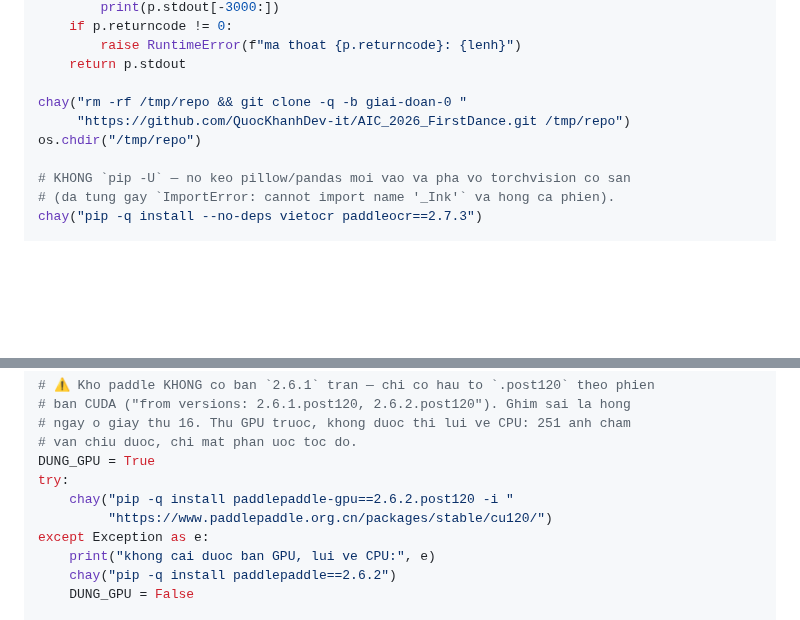
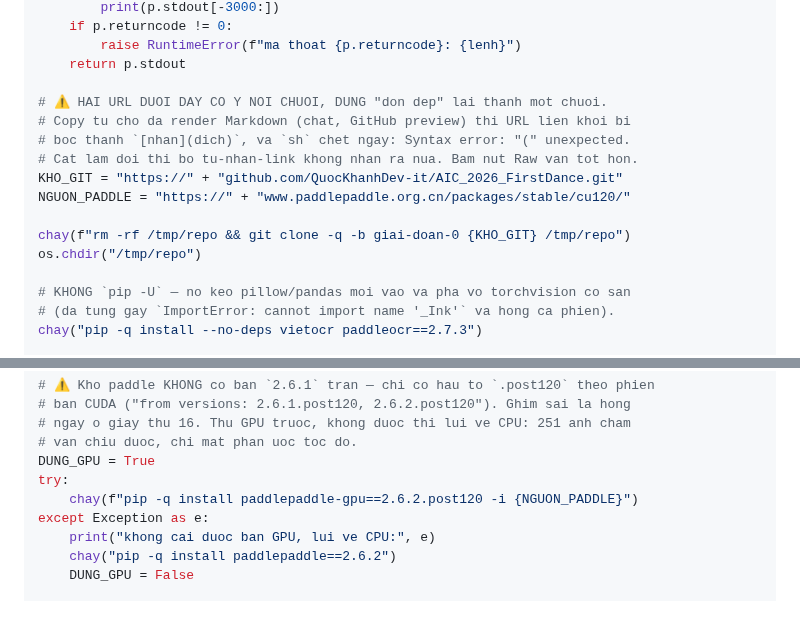
Before and after one commit to QuocKhanhDev-it/AIC_2026_FirstDance, a Markdown page: notebooks/kaggle_vietocr.md, 2 parts joined by grey strips. GitHub-like rendering; blank space fills up the shorter version.

Commit message:
Noi chuoi hai URL trong cell VietOCR de khong bi boc thanh link Markdown
Dan tu cho da render Markdown bien https://... thanh [nhan](dich); sh chet
ngay o giay thu 9: Syntax error: "(" unexpected. Cat "https://" ra khoi
phan con lai thi bo tu-nhan-link khong con nhan ra URL.

```diff
--- a/notebooks/kaggle_vietocr.md
+++ b/notebooks/kaggle_vietocr.md
@@ -31,8 +31,14 @@ def chay(lenh, im=False):
         raise RuntimeError(f"ma thoat {p.returncode}: {lenh}")
     return p.stdout
 
-chay("rm -rf /tmp/repo && git clone -q -b giai-doan-0 "
-     "https://github.com/QuocKhanhDev-it/AIC_2026_FirstDance.git /tmp/repo")
+# ⚠️ HAI URL DUOI DAY CO Y NOI CHUOI, DUNG "don dep" lai thanh mot chuoi.
+# Copy tu cho da render Markdown (chat, GitHub preview) thi URL lien khoi bi
+# boc thanh `[nhan](dich)`, va `sh` chet ngay: Syntax error: "(" unexpected.
+# Cat lam doi thi bo tu-nhan-link khong nhan ra nua. Bam nut Raw van tot hon.
+KHO_GIT = "https://" + "github.com/QuocKhanhDev-it/AIC_2026_FirstDance.git"
+NGUON_PADDLE = "https://" + "www.paddlepaddle.org.cn/packages/stable/cu120/"
+
+chay(f"rm -rf /tmp/repo && git clone -q -b giai-doan-0 {KHO_GIT} /tmp/repo")
 os.chdir("/tmp/repo")
 
 # KHONG `pip -U` — no keo pillow/pandas moi vao va pha vo torchvision co san
@@ -58,8 +64,7 @@ for mod, goi in [("pyclipper", "pyclipper"), ("shapely", "shapely"),
 # van chiu duoc, chi mat phan uoc toc do.
 DUNG_GPU = True
 try:
-    chay("pip -q install paddlepaddle-gpu==2.6.2.post120 -i "
-         "https://www.paddlepaddle.org.cn/packages/stable/cu120/")
+    chay(f"pip -q install paddlepaddle-gpu==2.6.2.post120 -i {NGUON_PADDLE}")
 except Exception as e:
     print("khong cai duoc ban GPU, lui ve CPU:", e)
     chay("pip -q install paddlepaddle==2.6.2")
```
